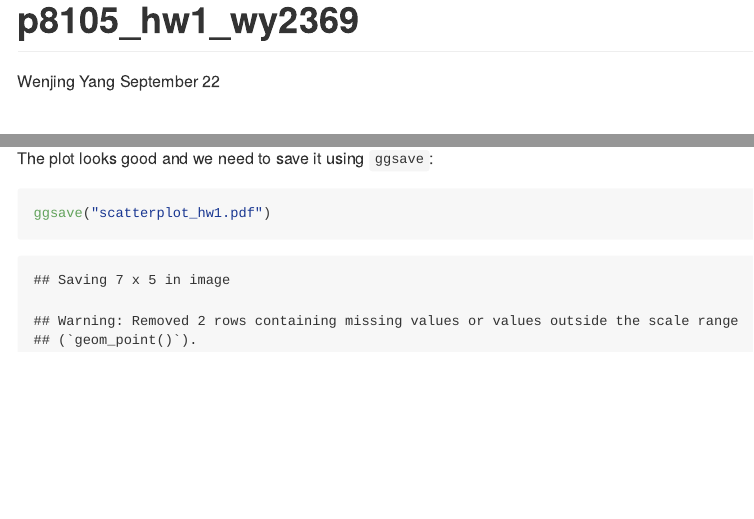
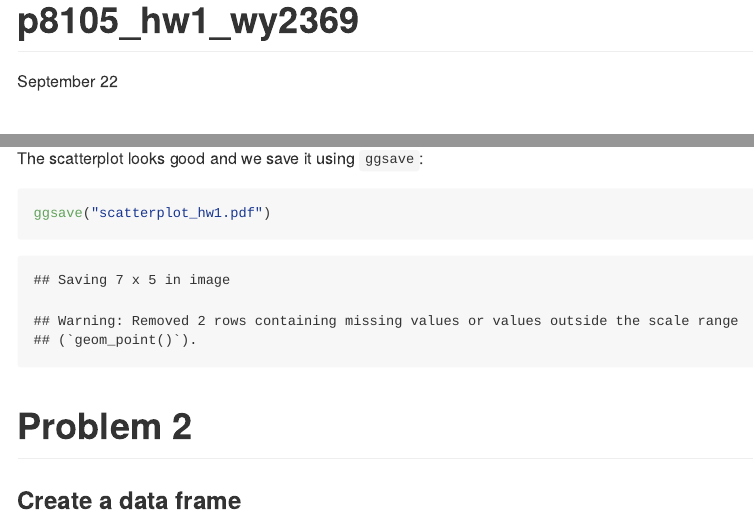
Before and after one commit to Wenjinging/p8105_hw1_wy2369, an R Markdown document (p8105_hw1_wy2369.Rmd): the page in a window 1100 px wide, from its top, and a second part further down, joined at a grey line. Rendered offline with R 4.5, knitr and Pandoc, with nearby package versions; both versions are drawn in the output format of the newer one.

Commit message:
Finish P1 and start P2!

````diff
--- a/p8105_hw1_wy2369.Rmd
+++ b/p8105_hw1_wy2369.Rmd
@@ -1,8 +1,7 @@
 ---
 title: "p8105_hw1_wy2369"
-author: Wenjing Yang
 date: September 22
-output: html_document
+output: github_document
 ---
 
 # Problem 1
@@ -45,7 +44,14 @@ ggplot(penguins,aes(x = bill_length_mm,y = flipper_length_mm,color = species)) +
 
 ```
 
-The plot looks good and we need to save it using `ggsave`:
+The scatterplot looks good and we save it using `ggsave`:
 ```{r}
 ggsave("scatterplot_hw1.pdf")
 ```
+
+# Problem 2
+
+### Create a data frame
+```{r}
+
+```
````
Also changed, not shown: p8105_hw1_wy2369.html (deleted), p8105_hw1_wy2369.md (added), p8105_hw1_wy2369_files/figure-gfm/unnamed-chunk-5-1.png (added), p8105_hw1_wy2369.Rmd (2 more changed lines).
